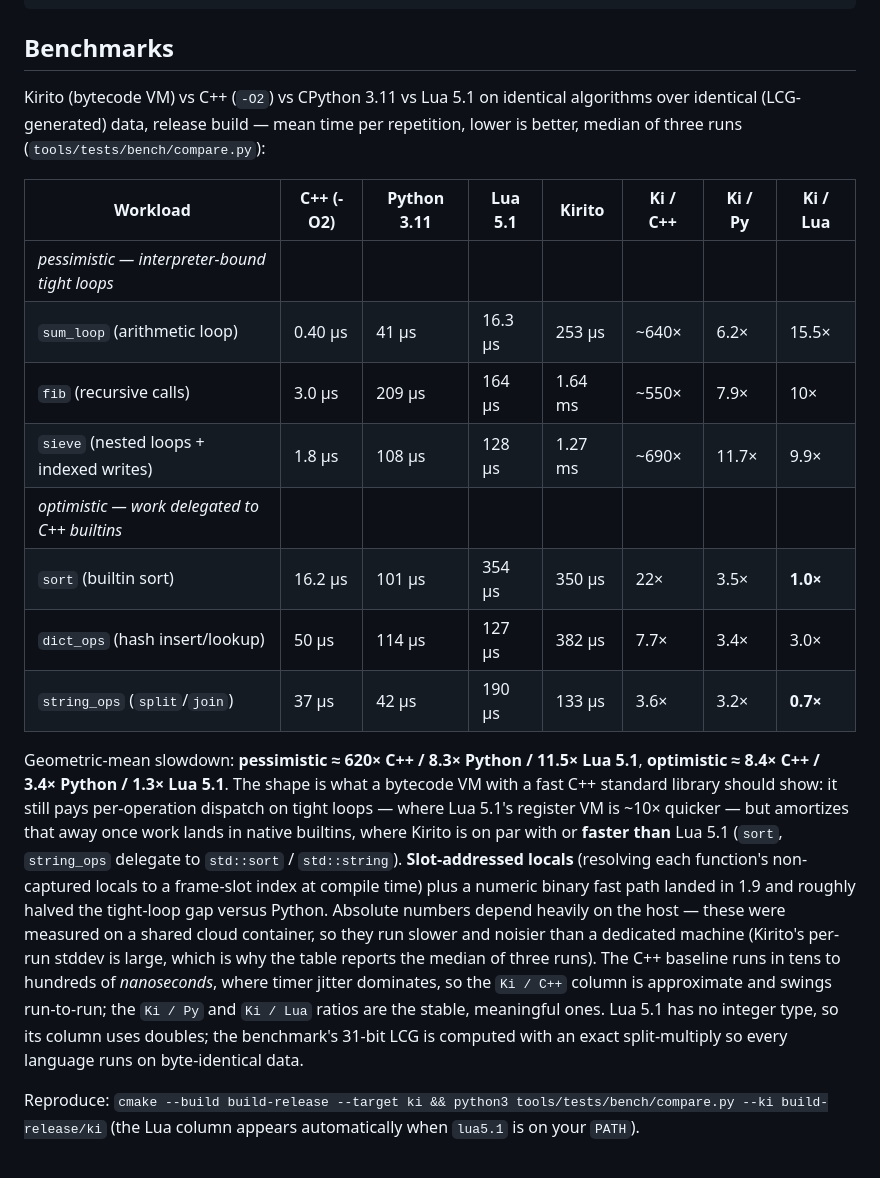
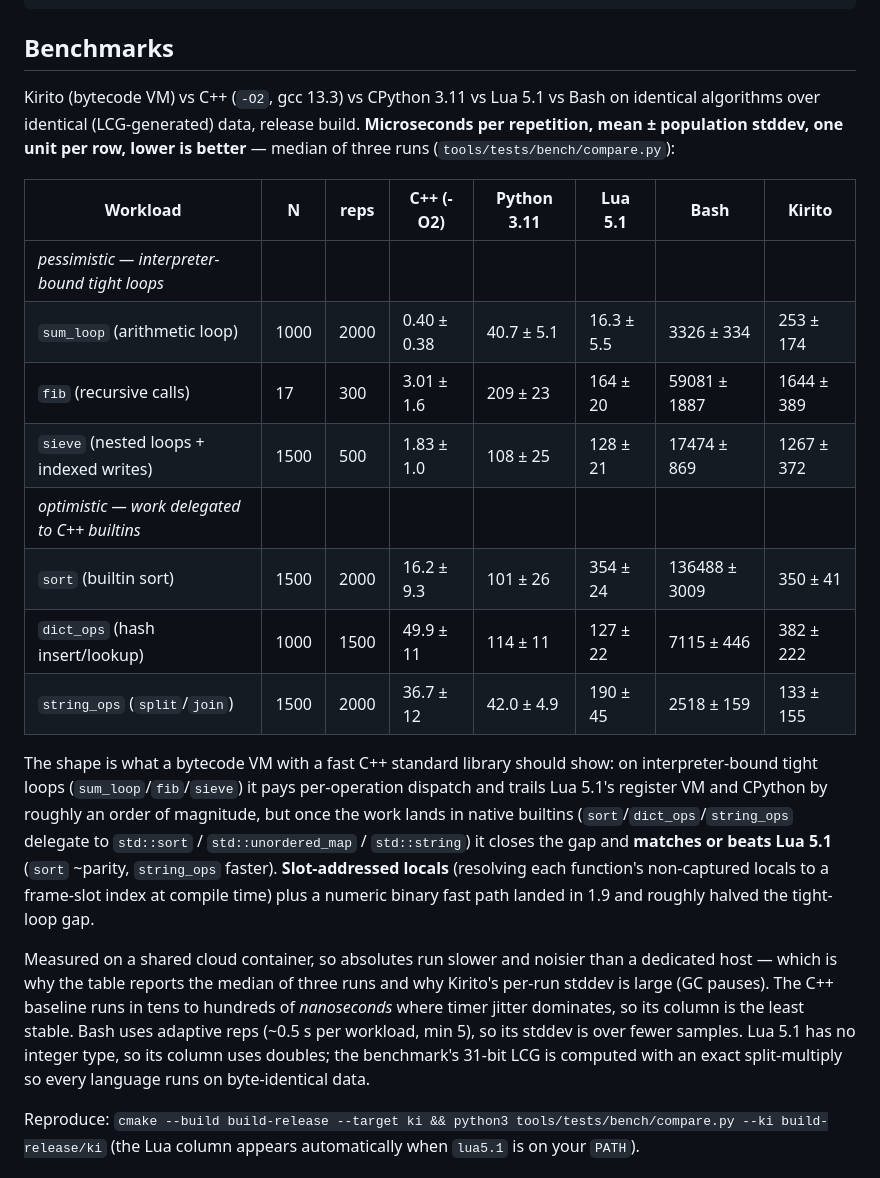
Before and after one commit to kiritolang/kiritolang.github.io, a Markdown page: README.md, the part around the change. Rendered like a GitHub page.

Commit message:
readme: benchmark table matches compare.py output (µs + stddev + Bash, no ratios)
Reformat the benchmark table to mirror the tool's own output: one unit per
row (all microseconds), mean ± population stddev, the Bash baseline column
included, and N/reps shown. Drop the derived Ki/C++, Ki/Python, Ki/Lua
ratio columns and the geometric-mean ratio summary; keep the qualitative
shape narrative (tight loops ~an order of magnitude behind Lua/CPython;
matches or beats Lua once work lands in native builtins).

Co-Authored-By: Claude Opus 4.8 <noreply@anthropic.com>
Claude-Session: https://claude.ai/code/session_012V7j6SRap1RaGUVQEJ2M4o

```diff
--- a/README.md
+++ b/README.md
@@ -210,35 +210,35 @@ CLAUDE.md          The project charter: what Kirito is, how it's built, and the
 
 ## Benchmarks
 
-Kirito (bytecode VM) vs C++ (`-O2`) vs CPython 3.11 vs Lua 5.1 on identical algorithms over identical
-(LCG-generated) data, release build — mean time per repetition, lower is better, median of three runs
-(`tools/tests/bench/compare.py`):
+Kirito (bytecode VM) vs C++ (`-O2`, gcc 13.3) vs CPython 3.11 vs Lua 5.1 vs Bash on identical algorithms
+over identical (LCG-generated) data, release build. **Microseconds per repetition, mean ± population
+stddev, one unit per row, lower is better** — median of three runs (`tools/tests/bench/compare.py`):
 
-| Workload | C++ (-O2) | Python 3.11 | Lua 5.1 | Kirito | Ki / C++ | Ki / Py | Ki / Lua |
+| Workload | N | reps | C++ (-O2) | Python 3.11 | Lua 5.1 | Bash | Kirito |
 |---|---|---|---|---|---|---|---|
 | *pessimistic — interpreter-bound tight loops* | | | | | | | |
-| `sum_loop` (arithmetic loop) | 0.40 µs | 41 µs | 16.3 µs | 253 µs | ~640× | 6.2× | 15.5× |
-| `fib` (recursive calls) | 3.0 µs | 209 µs | 164 µs | 1.64 ms | ~550× | 7.9× | 10× |
-| `sieve` (nested loops + indexed writes) | 1.8 µs | 108 µs | 128 µs | 1.27 ms | ~690× | 11.7× | 9.9× |
+| `sum_loop` (arithmetic loop) | 1000 | 2000 | 0.40 ± 0.38 | 40.7 ± 5.1 | 16.3 ± 5.5 | 3326 ± 334 | 253 ± 174 |
+| `fib` (recursive calls) | 17 | 300 | 3.01 ± 1.6 | 209 ± 23 | 164 ± 20 | 59081 ± 1887 | 1644 ± 389 |
+| `sieve` (nested loops + indexed writes) | 1500 | 500 | 1.83 ± 1.0 | 108 ± 25 | 128 ± 21 | 17474 ± 869 | 1267 ± 372 |
 | *optimistic — work delegated to C++ builtins* | | | | | | | |
-| `sort` (builtin sort) | 16.2 µs | 101 µs | 354 µs | 350 µs | 22× | 3.5× | **1.0×** |
-| `dict_ops` (hash insert/lookup) | 50 µs | 114 µs | 127 µs | 382 µs | 7.7× | 3.4× | 3.0× |
-| `string_ops` (`split`/`join`) | 37 µs | 42 µs | 190 µs | 133 µs | 3.6× | 3.2× | **0.7×** |
+| `sort` (builtin sort) | 1500 | 2000 | 16.2 ± 9.3 | 101 ± 26 | 354 ± 24 | 136488 ± 3009 | 350 ± 41 |
+| `dict_ops` (hash insert/lookup) | 1000 | 1500 | 49.9 ± 11 | 114 ± 11 | 127 ± 22 | 7115 ± 446 | 382 ± 222 |
+| `string_ops` (`split`/`join`) | 1500 | 2000 | 36.7 ± 12 | 42.0 ± 4.9 | 190 ± 45 | 2518 ± 159 | 133 ± 155 |
 
-Geometric-mean slowdown: **pessimistic ≈ 620× C++ / 8.3× Python / 11.5× Lua 5.1**, **optimistic ≈ 8.4×
-C++ / 3.4× Python / 1.3× Lua 5.1**. The shape is what a bytecode VM with a fast C++ standard library
-should show: it still pays per-operation dispatch on tight loops — where Lua 5.1's register VM is
-~10× quicker — but amortizes that away once work lands in native builtins, where Kirito is on par with
-or **faster than** Lua 5.1 (`sort`, `string_ops` delegate to `std::sort` / `std::string`).
-**Slot-addressed locals** (resolving each function's non-captured locals to a frame-slot index at
-compile time) plus a numeric binary fast path landed in 1.9 and roughly halved the tight-loop gap
-versus Python. Absolute numbers depend heavily on the host — these were measured on a shared cloud
-container, so they run slower and noisier than a dedicated machine (Kirito's per-run stddev is large,
-which is why the table reports the median of three runs). The C++ baseline runs in tens to hundreds of
-*nanoseconds*, where timer jitter dominates, so the `Ki / C++` column is approximate and swings
-run-to-run; the `Ki / Py` and `Ki / Lua` ratios are the stable, meaningful ones. Lua 5.1 has no integer
-type, so its column uses doubles; the benchmark's 31-bit LCG is computed with an exact split-multiply so
-every language runs on byte-identical data.
+The shape is what a bytecode VM with a fast C++ standard library should show: on interpreter-bound tight
+loops (`sum_loop`/`fib`/`sieve`) it pays per-operation dispatch and trails Lua 5.1's register VM and
+CPython by roughly an order of magnitude, but once the work lands in native builtins
+(`sort`/`dict_ops`/`string_ops` delegate to `std::sort` / `std::unordered_map` / `std::string`) it
+closes the gap and **matches or beats Lua 5.1** (`sort` ~parity, `string_ops` faster). **Slot-addressed
+locals** (resolving each function's non-captured locals to a frame-slot index at compile time) plus a
+numeric binary fast path landed in 1.9 and roughly halved the tight-loop gap.
+
+Measured on a shared cloud container, so absolutes run slower and noisier than a dedicated host — which
+is why the table reports the median of three runs and why Kirito's per-run stddev is large (GC pauses).
+The C++ baseline runs in tens to hundreds of *nanoseconds* where timer jitter dominates, so its column
+is the least stable. Bash uses adaptive reps (~0.5 s per workload, min 5), so its stddev is over fewer
+samples. Lua 5.1 has no integer type, so its column uses doubles; the benchmark's 31-bit LCG is computed
+with an exact split-multiply so every language runs on byte-identical data.
 
 Reproduce: `cmake --build build-release --target ki && python3 tools/tests/bench/compare.py --ki build-release/ki`
 (the Lua column appears automatically when `lua5.1` is on your `PATH`).
```
